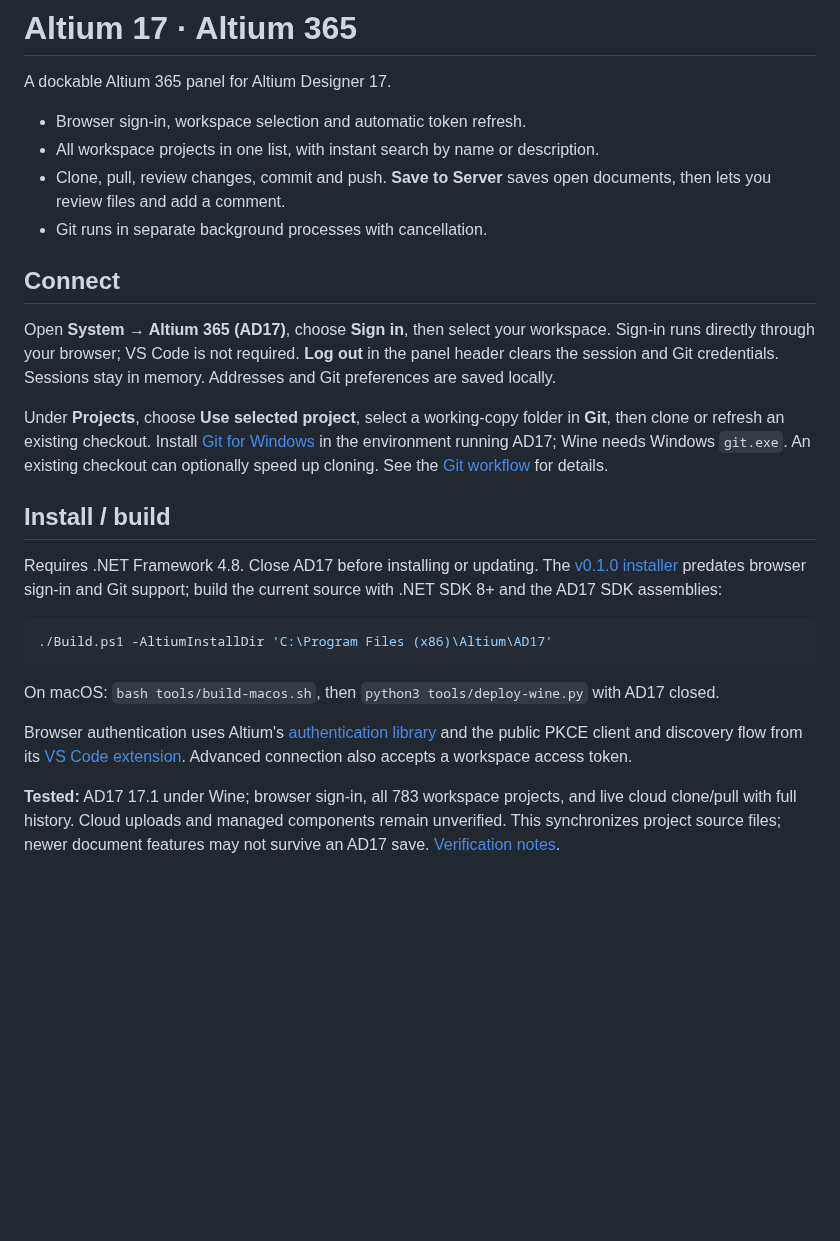
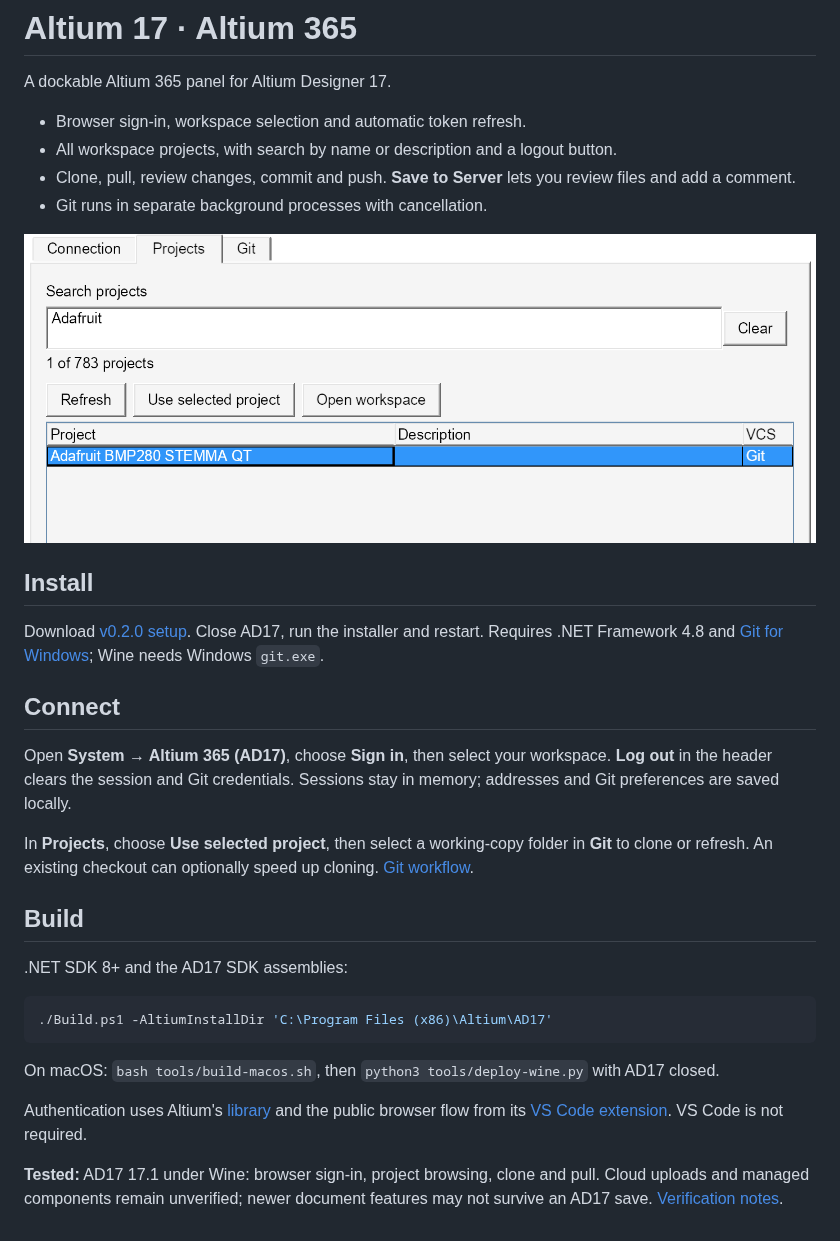
Before and after one commit to lazy-jubei/Altium-17-365, a Markdown page: README.md, the part around the change. Drawn GitHub-style; pictures changed too: docs/project-search.png (added); blank space fills up the shorter version.

Commit message:
Prepare v0.2.0 release with public panel screenshots

````diff
--- a/README.md
+++ b/README.md
@@ -3,19 +3,25 @@
 A dockable Altium 365 panel for Altium Designer 17.
 
 - Browser sign-in, workspace selection and automatic token refresh.
-- All workspace projects in one list, with instant search by name or description.
-- Clone, pull, review changes, commit and push. **Save to Server** saves open documents, then lets you review files and add a comment.
+- All workspace projects, with search by name or description and a logout button.
+- Clone, pull, review changes, commit and push. **Save to Server** lets you review files and add a comment.
 - Git runs in separate background processes with cancellation.
+
+![Project search in AD17](docs/project-search.png)
+
+## Install
+
+Download [v0.2.0 setup](https://github.com/lazy-jubei/Altium-17-365/releases/download/v0.2.0/Altium-17-365-Setup.exe). Close AD17, run the installer and restart. Requires .NET Framework 4.8 and [Git for Windows](https://gitforwindows.org/); Wine needs Windows `git.exe`.
 
 ## Connect
 
-Open **System → Altium 365 (AD17)**, choose **Sign in**, then select your workspace. Sign-in runs directly through your browser; VS Code is not required. **Log out** in the panel header clears the session and Git credentials. Sessions stay in memory. Addresses and Git preferences are saved locally.
+Open **System → Altium 365 (AD17)**, choose **Sign in**, then select your workspace. **Log out** in the header clears the session and Git credentials. Sessions stay in memory; addresses and Git preferences are saved locally.
 
-Under **Projects**, choose **Use selected project**, select a working-copy folder in **Git**, then clone or refresh an existing checkout. Install [Git for Windows](https://gitforwindows.org/) in the environment running AD17; Wine needs Windows `git.exe`. An existing checkout can optionally speed up cloning. See the [Git workflow](docs/GIT.md) for details.
+In **Projects**, choose **Use selected project**, then select a working-copy folder in **Git** to clone or refresh. An existing checkout can optionally speed up cloning. [Git workflow](docs/GIT.md).
 
-## Install / build
+## Build
 
-Requires .NET Framework 4.8. Close AD17 before installing or updating. The [v0.1.0 installer](https://github.com/lazy-jubei/Altium-17-365/releases/download/v0.1.0/Altium-17-365-Setup.exe) predates browser sign-in and Git support; build the current source with .NET SDK 8+ and the AD17 SDK assemblies:
+.NET SDK 8+ and the AD17 SDK assemblies:
 
 ```powershell
 ./Build.ps1 -AltiumInstallDir 'C:\Program Files (x86)\Altium\AD17'
@@ -23,6 +29,6 @@ Requires .NET Framework 4.8. Close AD17 before installing or updating. The [v0.1
 
 On macOS: `bash tools/build-macos.sh`, then `python3 tools/deploy-wine.py` with AD17 closed.
 
-Browser authentication uses Altium's [authentication library](https://github.com/AltiumDeveloper/altium-auth) and the public PKCE client and discovery flow from its [VS Code extension](https://github.com/altium/a365-vscode-extension). Advanced connection also accepts a workspace access token.
+Authentication uses Altium's [library](https://github.com/AltiumDeveloper/altium-auth) and the public browser flow from its [VS Code extension](https://github.com/altium/a365-vscode-extension). VS Code is not required.
 
-**Tested:** AD17 17.1 under Wine; browser sign-in, all 783 workspace projects, and live cloud clone/pull with full history. Cloud uploads and managed components remain unverified. This synchronizes project source files; newer document features may not survive an AD17 save. [Verification notes](docs/TESTING.md).
+**Tested:** AD17 17.1 under Wine: browser sign-in, project browsing, clone and pull. Cloud uploads and managed components remain unverified; newer document features may not survive an AD17 save. [Verification notes](docs/TESTING.md).
````
Also changed, not shown: docs/TESTING.md (+6 -0 lines), docs/workspace-panel.png, 1 other file.
